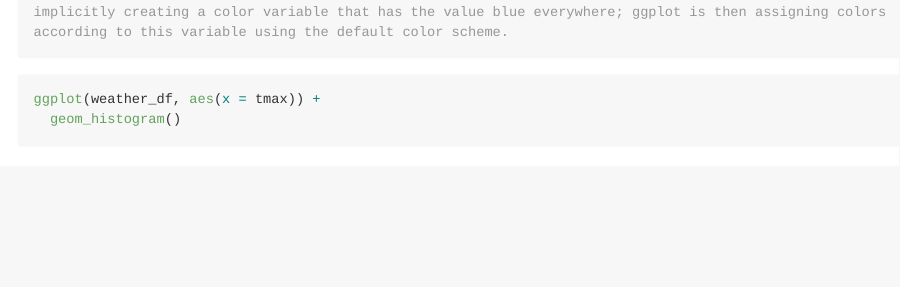
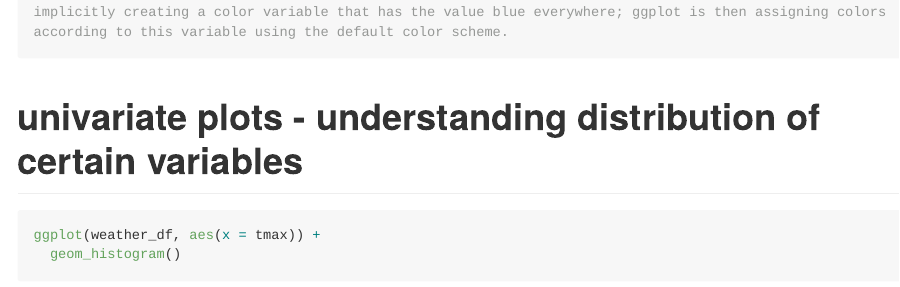
Before and after one commit to skramer8/visualization_eda, an R Markdown document (visualization.Rmd): the page in a window 1100 px wide, from 3590 px down. Rendered offline with R 4.5, knitr and Pandoc, with nearby package versions; some code elsewhere in the file could not run offline; long lines of code are wrapped.

Commit message:
explanation on univariate plots added

````diff
--- a/visualization.Rmd
+++ b/visualization.Rmd
@@ -123,7 +123,7 @@ ggplot(weather_df) + geom_point(aes(x = tmax, y = tmin, color = "blue"))
 # In the first attempt, we’re defining the color of the points by hand; in the second attempt, we’re implicitly creating a color variable that has the value blue everywhere; ggplot is then assigning colors according to this variable using the default color scheme.
 
 ```
-
+# univariate plots - understanding distribution of certain variables
 ```{r}
 ggplot(weather_df, aes(x = tmax)) +
   geom_histogram()
````
